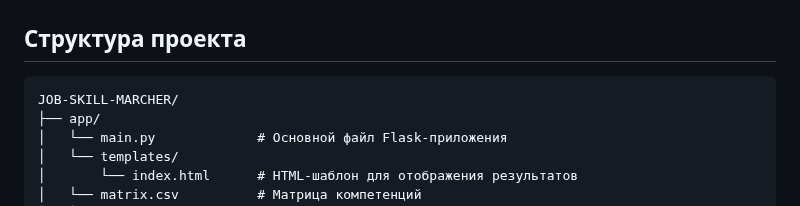
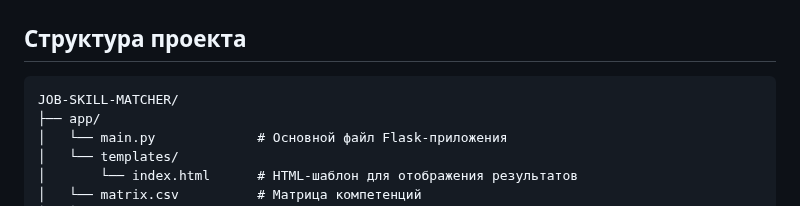
Before and after one commit to marianna961/job-skill-matcher, a Markdown page: README.md, the part around the change. Rendered like a GitHub page.

Commit message:
обнавление

````diff
--- a/README.md
+++ b/README.md
@@ -19,7 +19,7 @@ Job-Skill-Matcher — это веб-приложение, которое ана
 ## Структура проекта
 
 ```
-JOB-SKILL-MARCHER/
+JOB-SKILL-MATCHER/
 ├── app/
 │   └── main.py             # Основной файл Flask-приложения
 │   └── templates/
````
